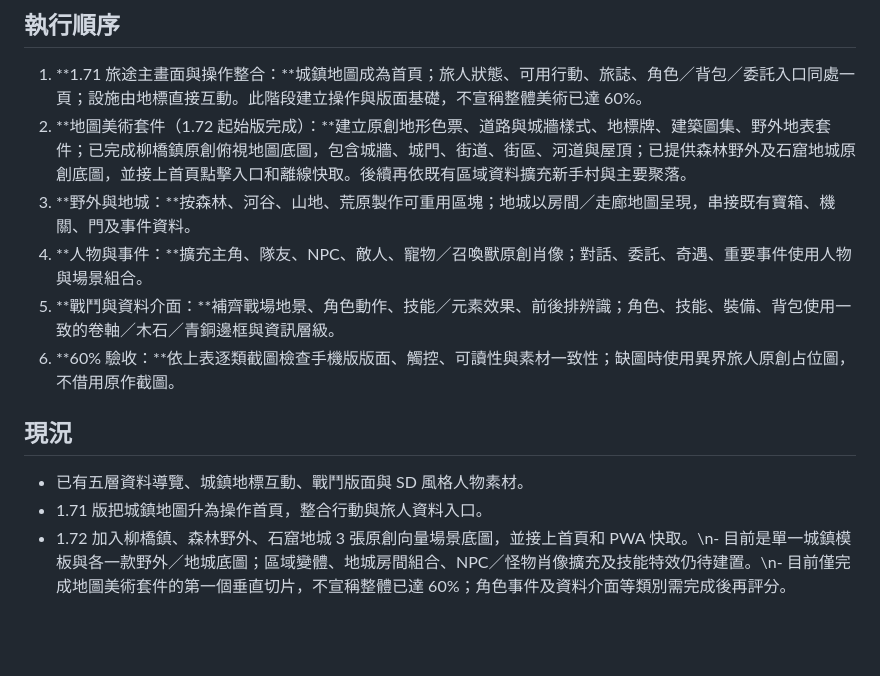
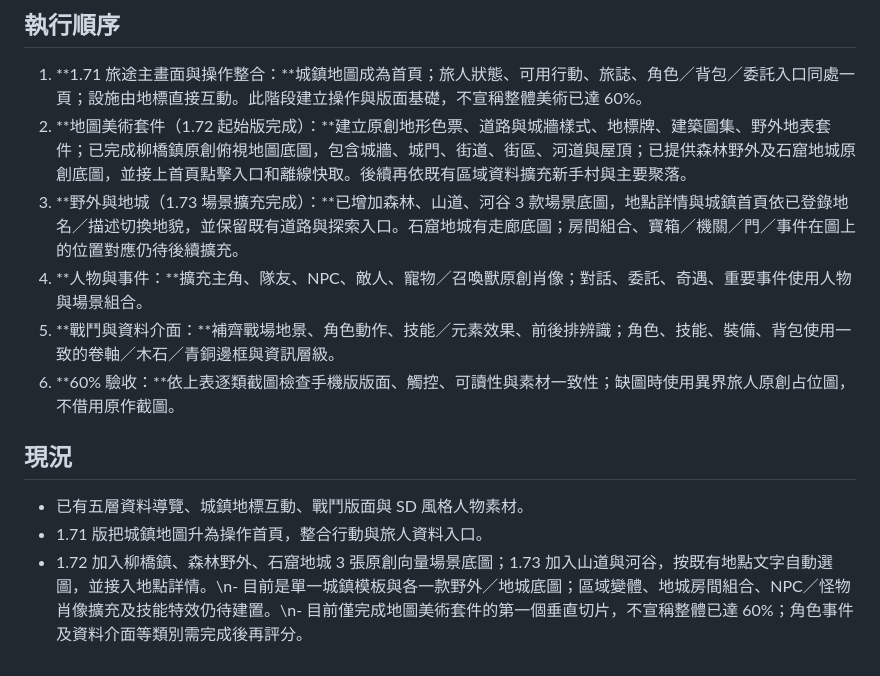
Before and after one commit to alanyen-git/dalu-game-web, a Markdown page: qunlu-app/docs/xuanyuan-art-parity-roadmap.md, the part around the change. Drawn GitHub-style; blank space fills up the shorter version.

Commit message:
Record wilderness art expansion in the roadmap

```diff
--- a/qunlu-app/docs/xuanyuan-art-parity-roadmap.md
+++ b/qunlu-app/docs/xuanyuan-art-parity-roadmap.md
@@ -27,7 +27,7 @@
 
 1. **1.71 旅途主畫面與操作整合：**城鎮地圖成為首頁；旅人狀態、可用行動、旅誌、角色／背包／委託入口同處一頁；設施由地標直接互動。此階段建立操作與版面基礎，不宣稱整體美術已達 60%。
 2. **地圖美術套件（1.72 起始版完成）：**建立原創地形色票、道路與城牆樣式、地標牌、建築圖集、野外地表套件；已完成柳橋鎮原創俯視地圖底圖，包含城牆、城門、街道、街區、河道與屋頂；已提供森林野外及石窟地城原創底圖，並接上首頁點擊入口和離線快取。後續再依既有區域資料擴充新手村與主要聚落。
-3. **野外與地城：**按森林、河谷、山地、荒原製作可重用區塊；地城以房間／走廊地圖呈現，串接既有寶箱、機關、門及事件資料。
+3. **野外與地城（1.73 場景擴充完成）：**已增加森林、山道、河谷 3 款場景底圖，地點詳情與城鎮首頁依已登錄地名／描述切換地貌，並保留既有道路與探索入口。石窟地城有走廊底圖；房間組合、寶箱／機關／門／事件在圖上的位置對應仍待後續擴充。
 4. **人物與事件：**擴充主角、隊友、NPC、敵人、寵物／召喚獸原創肖像；對話、委託、奇遇、重要事件使用人物與場景組合。
 5. **戰鬥與資料介面：**補齊戰場地景、角色動作、技能／元素效果、前後排辨識；角色、技能、裝備、背包使用一致的卷軸／木石／青銅邊框與資訊層級。
 6. **60% 驗收：**依上表逐類截圖檢查手機版版面、觸控、可讀性與素材一致性；缺圖時使用異界旅人原創占位圖，不借用原作截圖。
@@ -36,4 +36,4 @@
 
 - 已有五層資料導覽、城鎮地標互動、戰鬥版面與 SD 風格人物素材。
 - 1.71 版把城鎮地圖升為操作首頁，整合行動與旅人資料入口。
-- 1.72 加入柳橋鎮、森林野外、石窟地城 3 張原創向量場景底圖，並接上首頁和 PWA 快取。\n- 目前是單一城鎮模板與各一款野外／地城底圖；區域變體、地城房間組合、NPC／怪物肖像擴充及技能特效仍待建置。\n- 目前僅完成地圖美術套件的第一個垂直切片，不宣稱整體已達 60%；角色事件及資料介面等類別需完成後再評分。
+- 1.72 加入柳橋鎮、森林野外、石窟地城 3 張原創向量場景底圖；1.73 加入山道與河谷，按既有地點文字自動選圖，並接入地點詳情。\n- 目前是單一城鎮模板與各一款野外／地城底圖；區域變體、地城房間組合、NPC／怪物肖像擴充及技能特效仍待建置。\n- 目前僅完成地圖美術套件的第一個垂直切片，不宣稱整體已達 60%；角色事件及資料介面等類別需完成後再評分。
```
